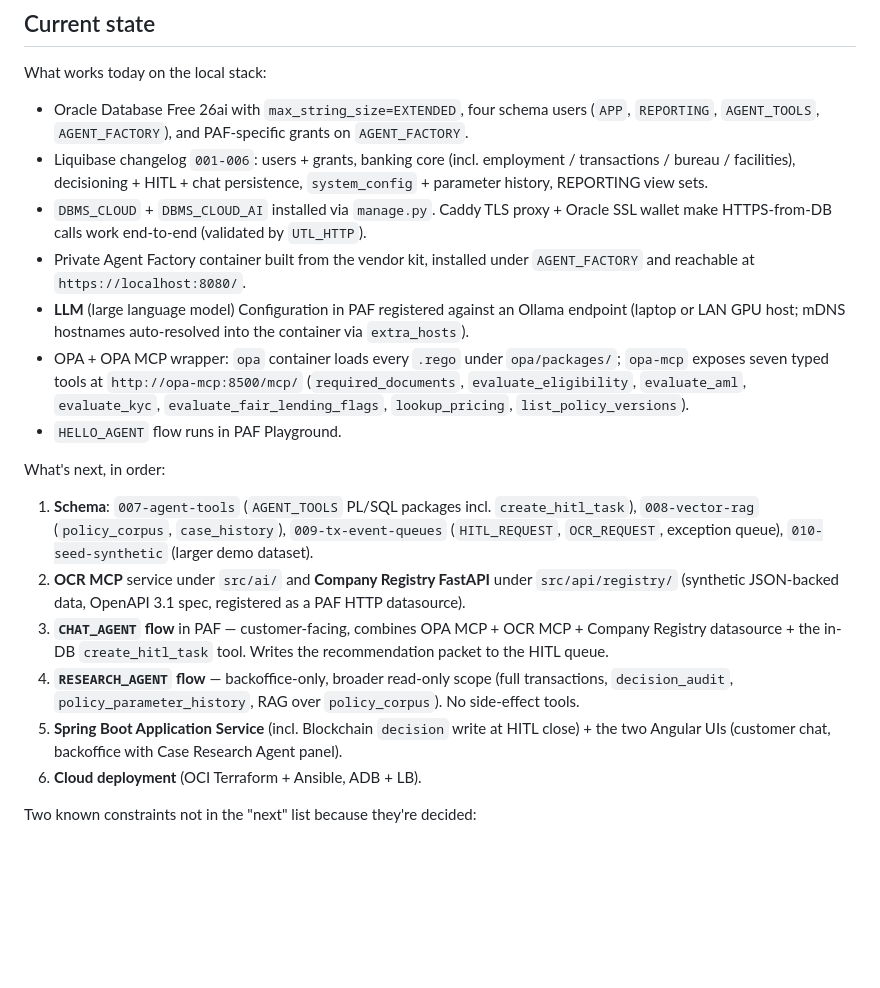
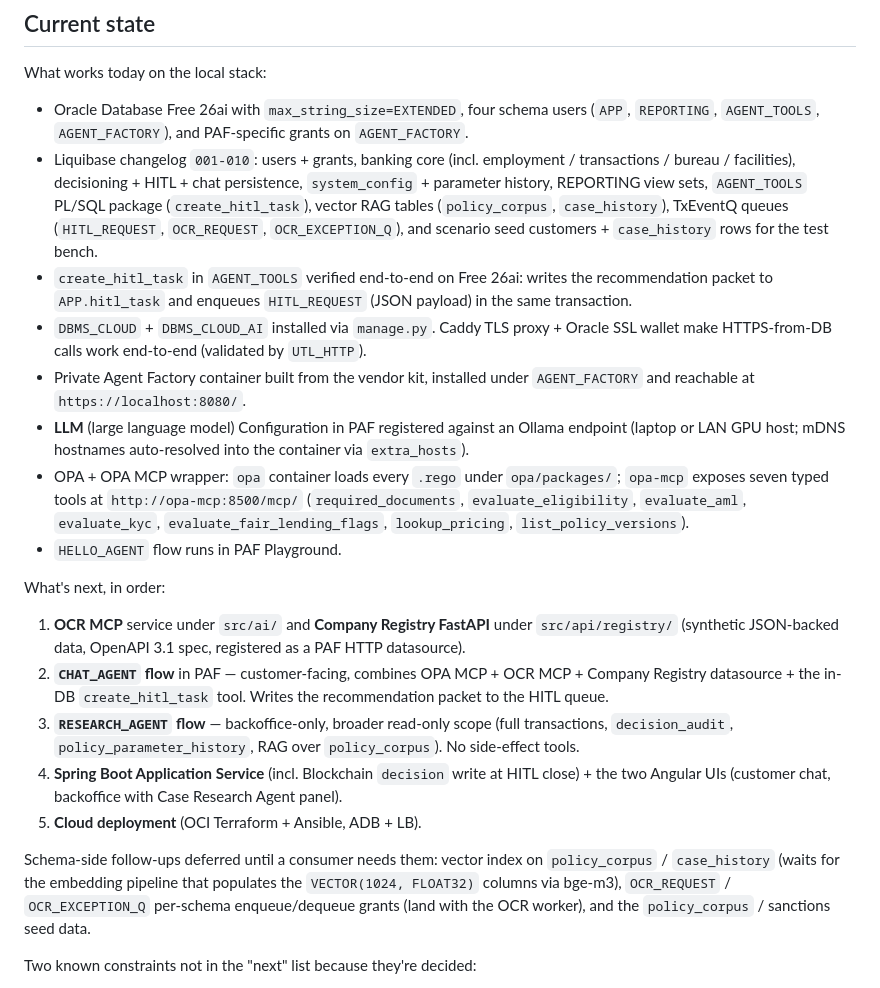
Before and after one commit to vmleon/oracle-database-private-agent-factory-poc, a Markdown page: README.md, the part around the change. Drawn GitHub-style; blank space fills up the shorter version.

Commit message:
docs: roll up schema 007-010 into current state, advance next steps

```diff
--- a/README.md
+++ b/README.md
@@ -118,7 +118,8 @@ Detailed prerequisites, day-2 commands, and troubleshooting in [`LOCAL.md`](LOCA
 What works today on the local stack:
 
 - Oracle Database Free 26ai with `max_string_size=EXTENDED`, four schema users (`APP`, `REPORTING`, `AGENT_TOOLS`, `AGENT_FACTORY`), and PAF-specific grants on `AGENT_FACTORY`.
-- Liquibase changelog `001-006`: users + grants, banking core (incl. employment / transactions / bureau / facilities), decisioning + HITL + chat persistence, `system_config` + parameter history, REPORTING view sets.
+- Liquibase changelog `001-010`: users + grants, banking core (incl. employment / transactions / bureau / facilities), decisioning + HITL + chat persistence, `system_config` + parameter history, REPORTING view sets, `AGENT_TOOLS` PL/SQL package (`create_hitl_task`), vector RAG tables (`policy_corpus`, `case_history`), TxEventQ queues (`HITL_REQUEST`, `OCR_REQUEST`, `OCR_EXCEPTION_Q`), and scenario seed customers + `case_history` rows for the test bench.
+- `create_hitl_task` in `AGENT_TOOLS` verified end-to-end on Free 26ai: writes the recommendation packet to `APP.hitl_task` and enqueues `HITL_REQUEST` (JSON payload) in the same transaction.
 - `DBMS_CLOUD` + `DBMS_CLOUD_AI` installed via `manage.py`. Caddy TLS proxy + Oracle SSL wallet make HTTPS-from-DB calls work end-to-end (validated by `UTL_HTTP`).
 - Private Agent Factory container built from the vendor kit, installed under `AGENT_FACTORY` and reachable at `https://localhost:8080/`.
 - **LLM** (large language model) Configuration in PAF registered against an Ollama endpoint (laptop or LAN GPU host; mDNS hostnames auto-resolved into the container via `extra_hosts`).
@@ -127,12 +128,13 @@ What works today on the local stack:
 
 What's next, in order:
 
-1. **Schema**: `007-agent-tools` (`AGENT_TOOLS` PL/SQL packages incl. `create_hitl_task`), `008-vector-rag` (`policy_corpus`, `case_history`), `009-tx-event-queues` (`HITL_REQUEST`, `OCR_REQUEST`, exception queue), `010-seed-synthetic` (larger demo dataset).
-2. **OCR MCP** service under `src/ai/` and **Company Registry FastAPI** under `src/api/registry/` (synthetic JSON-backed data, OpenAPI 3.1 spec, registered as a PAF HTTP datasource).
-3. **`CHAT_AGENT` flow** in PAF — customer-facing, combines OPA MCP + OCR MCP + Company Registry datasource + the in-DB `create_hitl_task` tool. Writes the recommendation packet to the HITL queue.
-4. **`RESEARCH_AGENT` flow** — backoffice-only, broader read-only scope (full transactions, `decision_audit`, `policy_parameter_history`, RAG over `policy_corpus`). No side-effect tools.
-5. **Spring Boot Application Service** (incl. Blockchain `decision` write at HITL close) + the two Angular UIs (customer chat, backoffice with Case Research Agent panel).
-6. **Cloud deployment** (OCI Terraform + Ansible, ADB + LB).
+1. **OCR MCP** service under `src/ai/` and **Company Registry FastAPI** under `src/api/registry/` (synthetic JSON-backed data, OpenAPI 3.1 spec, registered as a PAF HTTP datasource).
+2. **`CHAT_AGENT` flow** in PAF — customer-facing, combines OPA MCP + OCR MCP + Company Registry datasource + the in-DB `create_hitl_task` tool. Writes the recommendation packet to the HITL queue.
+3. **`RESEARCH_AGENT` flow** — backoffice-only, broader read-only scope (full transactions, `decision_audit`, `policy_parameter_history`, RAG over `policy_corpus`). No side-effect tools.
+4. **Spring Boot Application Service** (incl. Blockchain `decision` write at HITL close) + the two Angular UIs (customer chat, backoffice with Case Research Agent panel).
+5. **Cloud deployment** (OCI Terraform + Ansible, ADB + LB).
+
+Schema-side follow-ups deferred until a consumer needs them: vector index on `policy_corpus` / `case_history` (waits for the embedding pipeline that populates the `VECTOR(1024, FLOAT32)` columns via bge-m3), `OCR_REQUEST` / `OCR_EXCEPTION_Q` per-schema enqueue/dequeue grants (land with the OCR worker), and the `policy_corpus` / sanctions seed data.
 
 Two known constraints not in the "next" list because they're decided:
 
```
Also changed, not shown: docs/DEPLOYMENT.md (+13 -7 lines).
